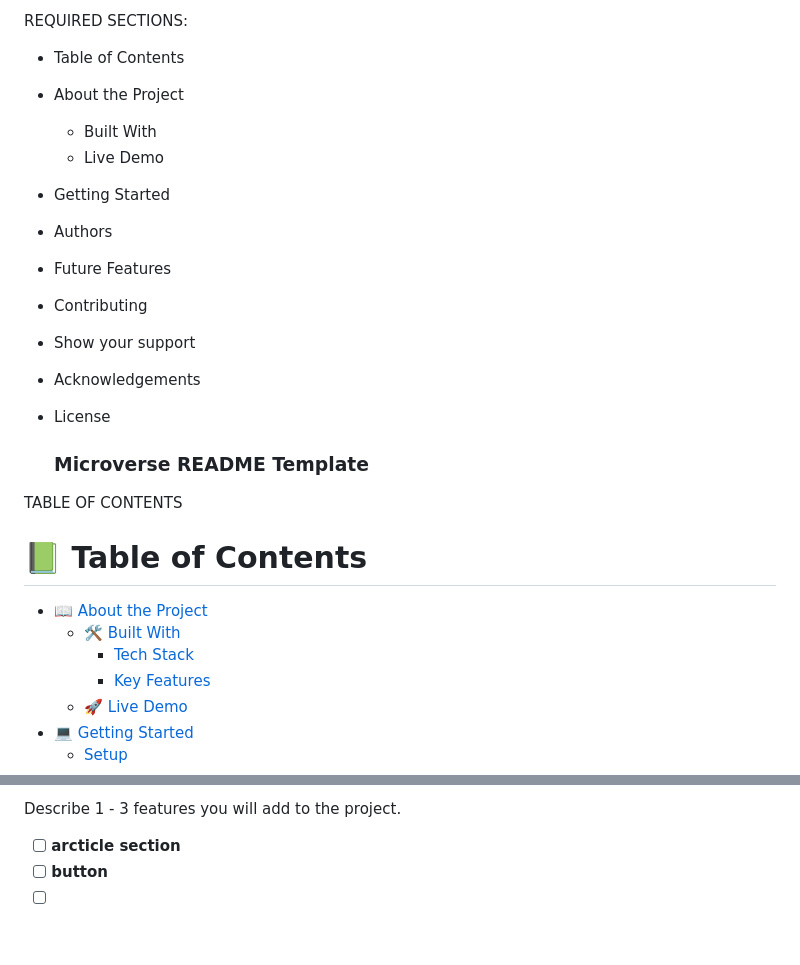
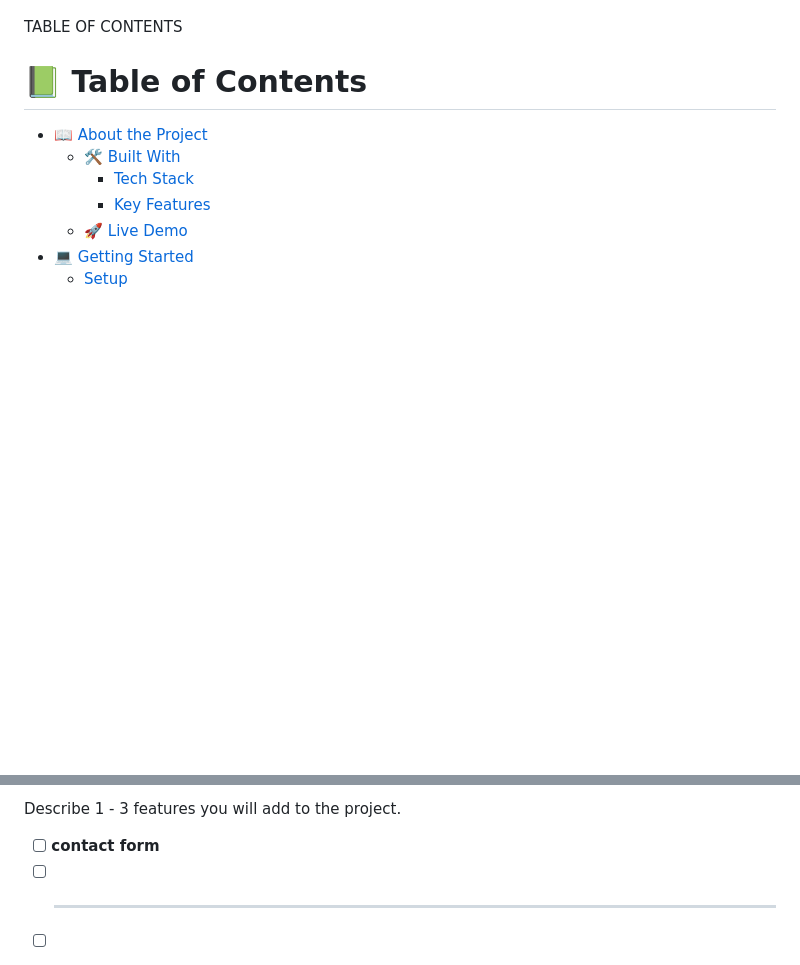
Before and after one commit to david30-maker/Personal-portfolio, a Markdown page: README.md, 2 parts joined by grey strips. GitHub-like rendering; blank space fills up the shorter version.

Commit message:
Make changes in readme.md file

```diff
--- a/README.md
+++ b/README.md
@@ -2,25 +2,4 @@
 
-
-REQUIRED SECTIONS:
-- Table of Contents
-- About the Project
-  - Built With
-  - Live Demo
-- Getting Started
-- Authors
-- Future Features
-- Contributing
-- Show your support
-- Acknowledgements
-- License
-
-
-
-
-
-  <h3><b>Microverse README Template</b></h3>
-
-</div>
 
  TABLE OF CONTENTS
 
@@ -153,6 +132,6 @@ http://localhost:5500
 
  Describe 1 - 3 features you will add to the project.
 
-- [ ] **arcticle section**
-- [ ] **button**
+- [ ] **contact form**
+- [ ] ****
 - [ ]
```
Also changed, not shown: other parts of README.md (+1 -1 lines).
